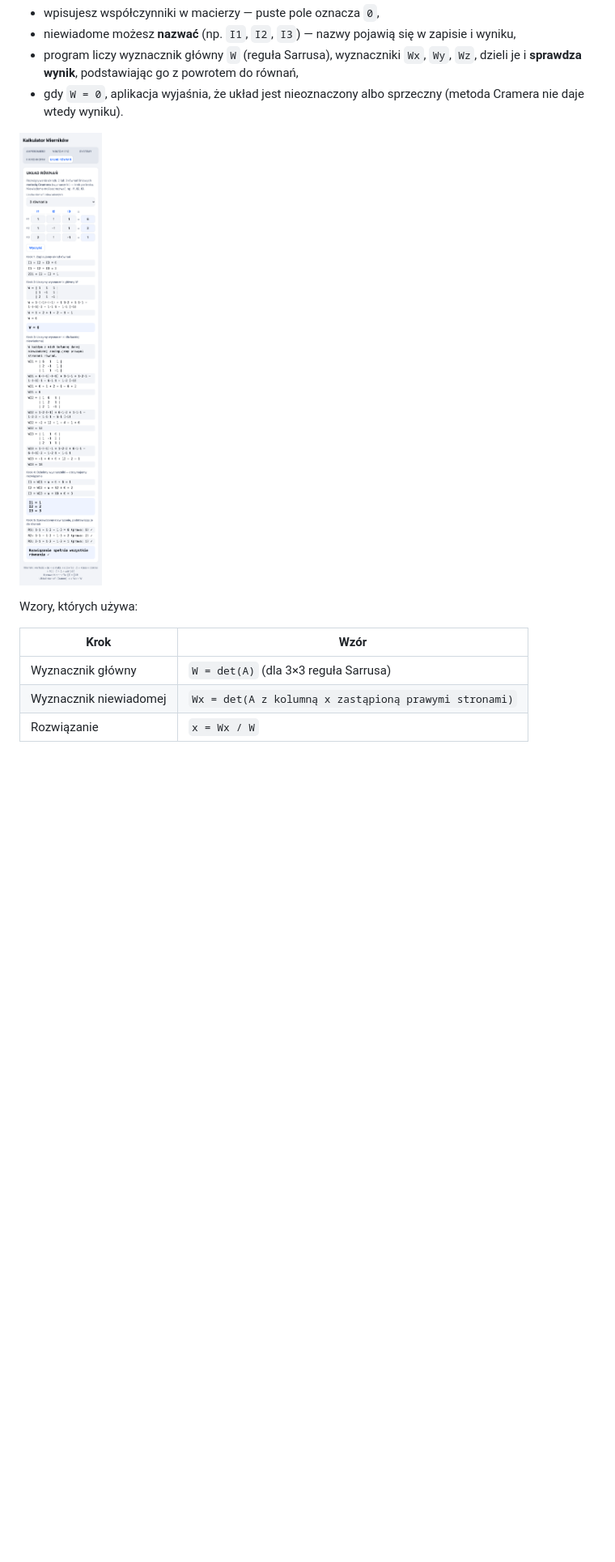
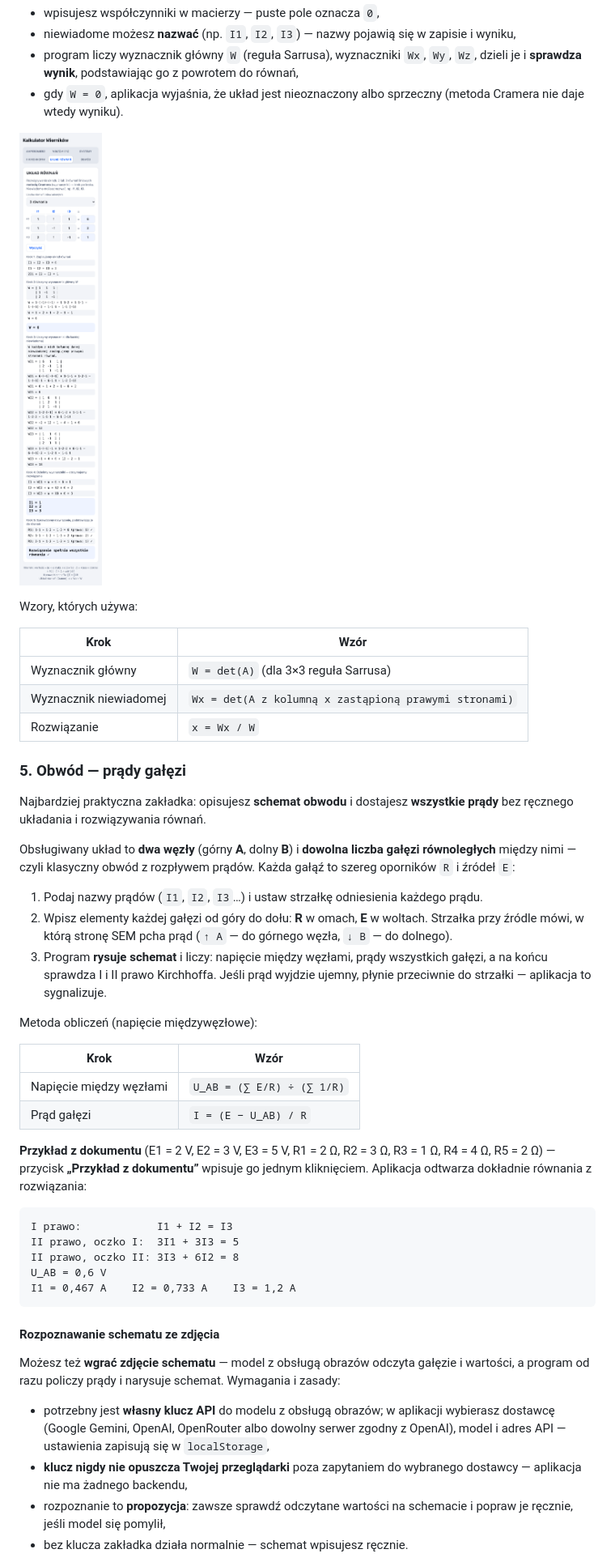
Before and after one commit to SigPath/Kalkulator-Miernikow, a Markdown page: README.md, the part around one of its changes. Shown at 81% size. Rendered like a GitHub page; pictures changed too: screenshot-rownania.png; blank space fills up the shorter version.

````diff
--- a/README.md
+++ b/README.md
@@ -102,3 +107,52 @@ Wzory, których używa:
 | Wyznacznik niewiadomej | `Wx = det(A z kolumną x zastąpioną prawymi stronami)` |
 | Rozwiązanie | `x = Wx / W` |
 
+### 5. Obwód — prądy gałęzi
+
+Najbardziej praktyczna zakładka: opisujesz **schemat obwodu** i dostajesz **wszystkie prądy**
+bez ręcznego układania i rozwiązywania równań.
+
+Obsługiwany układ to **dwa węzły** (górny **A**, dolny **B**) i **dowolna liczba gałęzi
+równoległych** między nimi — czyli klasyczny obwód z rozpływem prądów. Każda gałąź to szereg
+oporników `R` i źródeł `E`:
+
+1. Podaj nazwy prądów (`I1`, `I2`, `I3`…) i ustaw strzałkę odniesienia każdego prądu.
+2. Wpisz elementy każdej gałęzi od góry do dołu: **R** w omach, **E** w woltach.
+   Strzałka przy źródle mówi, w którą stronę SEM pcha prąd (`↑ A` — do górnego węzła, `↓ B` — do dolnego).
+3. Program **rysuje schemat** i liczy: napięcie między węzłami, prądy wszystkich gałęzi,
+   a na końcu sprawdza I i II prawo Kirchhoffa. Jeśli prąd wyjdzie ujemny, płynie przeciwnie
+   do strzałki — aplikacja to sygnalizuje.
+
+Metoda obliczeń (napięcie międzywęzłowe):
+
+| Krok | Wzór |
+|---|---|
+| Napięcie między węzłami | `U_AB = (∑ E/R) ÷ (∑ 1/R)` |
+| Prąd gałęzi | `I = (E − U_AB) / R` |
+
+**Przykład z dokumentu** (E1 = 2 V, E2 = 3 V, E3 = 5 V, R1 = 2 Ω, R2 = 3 Ω, R3 = 1 Ω,
+R4 = 4 Ω, R5 = 2 Ω) — przycisk **„Przykład z dokumentu”** wpisuje go jednym kliknięciem.
+Aplikacja odtwarza dokładnie równania z rozwiązania:
+
+```
+I prawo:            I1 + I2 = I3
+II prawo, oczko I:  3I1 + 3I3 = 5
+II prawo, oczko II: 3I3 + 6I2 = 8
+U_AB = 0,6 V
+I1 = 0,467 A    I2 = 0,733 A    I3 = 1,2 A
+```
+
+#### Rozpoznawanie schematu ze zdjęcia
+
+Możesz też **wgrać zdjęcie schematu** — model z obsługą obrazów odczyta gałęzie i wartości,
+a program od razu policzy prądy i narysuje schemat. Wymagania i zasady:
+
+* potrzebny jest **własny klucz API** do modelu z obsługą obrazów; w aplikacji wybierasz
+  dostawcę (Google Gemini, OpenAI, OpenRouter albo dowolny serwer zgodny z OpenAI),
+  model i adres API — ustawienia zapisują się w `localStorage`,
+* **klucz nigdy nie opuszcza Twojej przeglądarki** poza zapytaniem do wybranego dostawcy —
+  aplikacja nie ma żadnego backendu,
+* rozpoznanie to **propozycja**: zawsze sprawdź odczytane wartości na schemacie i popraw je
+  ręcznie, jeśli model się pomylił,
+* bez klucza zakładka działa normalnie — schemat wpisujesz ręcznie.
+
````
Also changed, not shown: other parts of README.md (+14 -4 lines), screenshot-kirchhoff.png, screenshot-mierniki.png, screenshot-obwod.png (added), 3 other files.
